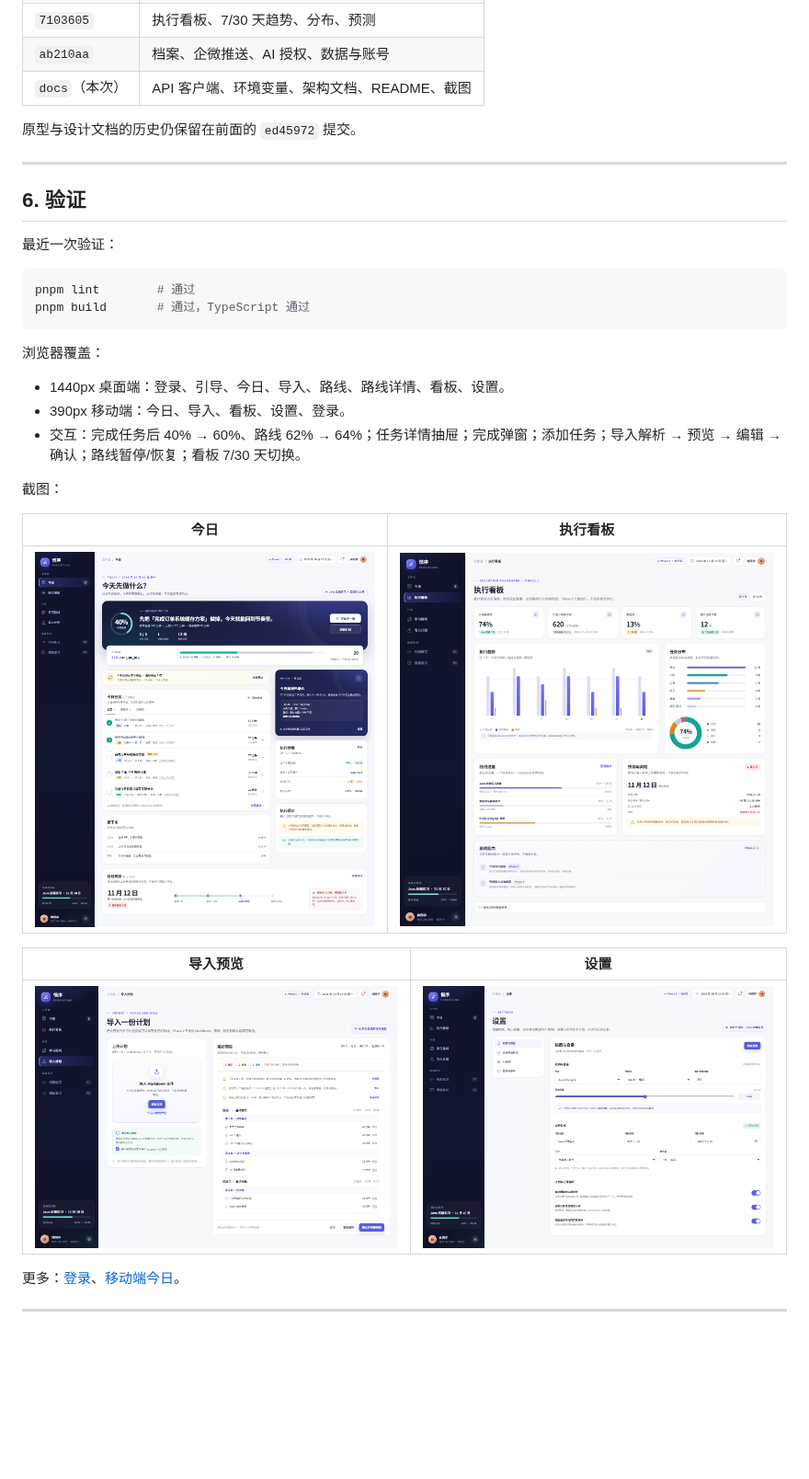
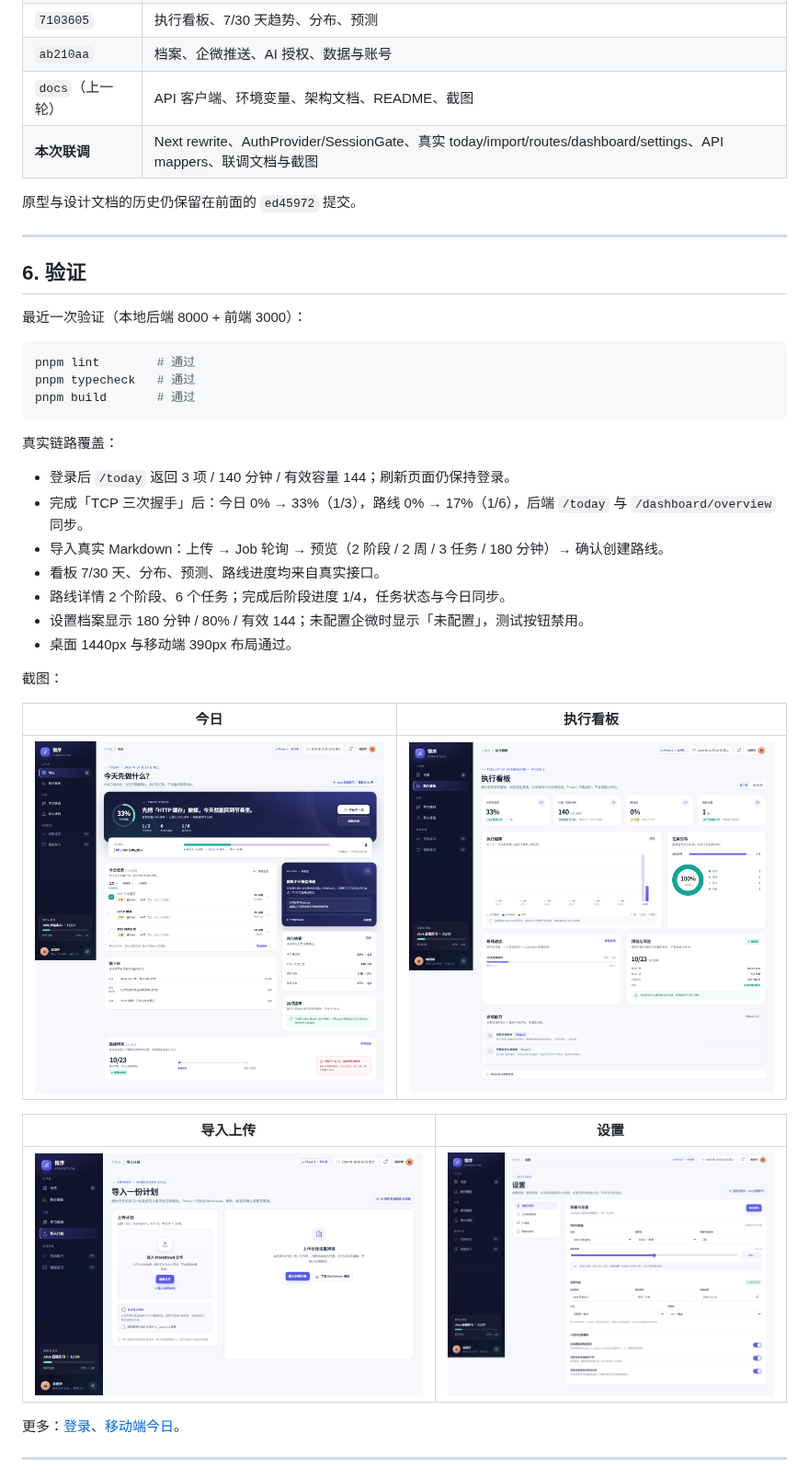
Before and after one commit to QingTong1-ops/PersistLog, a Markdown page: README.md, the part around one of its changes. Shown at 92% size. Rendered like a GitHub page; pictures changed too: docs/screenshots/dashboard.png, docs/screenshots/import.png, docs/screenshots/settings.png; blank space fills up the shorter version.

````diff
--- a/README.md
+++ b/README.md
@@ -169,7 +186,8 @@ persistLogFrontend/
 | `5649a7b` | 路线列表、路线详情、阶段/周/任务、版本、调整 |
 | `7103605` | 执行看板、7/30 天趋势、分布、预测 |
 | `ab210aa` | 档案、企微推送、AI 授权、数据与账号 |
-| `docs`（本次） | API 客户端、环境变量、架构文档、README、截图 |
+| `docs`（上一轮） | API 客户端、环境变量、架构文档、README、截图 |
+| **本次联调** | Next rewrite、AuthProvider/SessionGate、真实 today/import/routes/dashboard/settings、API mappers、联调文档与截图 |
 
 原型与设计文档的历史仍保留在前面的 `ed45972` 提交。
 
@@ -177,18 +195,23 @@ persistLogFrontend/
 
 ## 6. 验证
 
-最近一次验证：
+最近一次验证（本地后端 8000 + 前端 3000）：
 
 ```bash
 pnpm lint        # 通过
-pnpm build       # 通过，TypeScript 通过
+pnpm typecheck   # 通过
+pnpm build       # 通过
 ```
 
-浏览器覆盖：
+真实链路覆盖：
 
-- 1440px 桌面端：登录、引导、今日、导入、路线、路线详情、看板、设置。
-- 390px 移动端：今日、导入、看板、设置、登录。
-- 交互：完成任务后 40% → 60%、路线 62% → 64%；任务详情抽屉；完成弹窗；添加任务；导入解析 → 预览 → 编辑 → 确认；路线暂停/恢复；看板 7/30 天切换。
+- 登录后 `/today` 返回 3 项 / 140 分钟 / 有效容量 144；刷新页面仍保持登录。
+- 完成「TCP 三次握手」后：今日 0% → 33%（1/3），路线 0% → 17%（1/6），后端 `/today` 与 `/dashboard/overview` 同步。
+- 导入真实 Markdown：上传 → Job 轮询 → 预览（2 阶段 / 2 周 / 3 任务 / 180 分钟）→ 确认创建路线。
+- 看板 7/30 天、分布、预测、路线进度均来自真实接口。
+- 路线详情 2 个阶段、6 个任务；完成后阶段进度 1/4，任务状态与今日同步。
+- 设置档案显示 180 分钟 / 80% / 有效 144；未配置企微时显示「未配置」，测试按钮禁用。
+- 桌面 1440px 与移动端 390px 布局通过。
 
 截图：
 
@@ -196,5 +219,5 @@ pnpm build       # 通过，TypeScript 通过
 | --- | --- |
 | ![今日](docs/screenshots/today.png) | ![执行看板](docs/screenshots/dashboard.png) |
 
-| 导入预览 | 设置 |
+| 导入上传 | 设置 |
 | --- | --- |
````
Also changed, not shown: other parts of README.md (+67 -49 lines), docs/architecture.md (+40 -33 lines), docs/screenshots/today-mobile.png, 1 other file.
